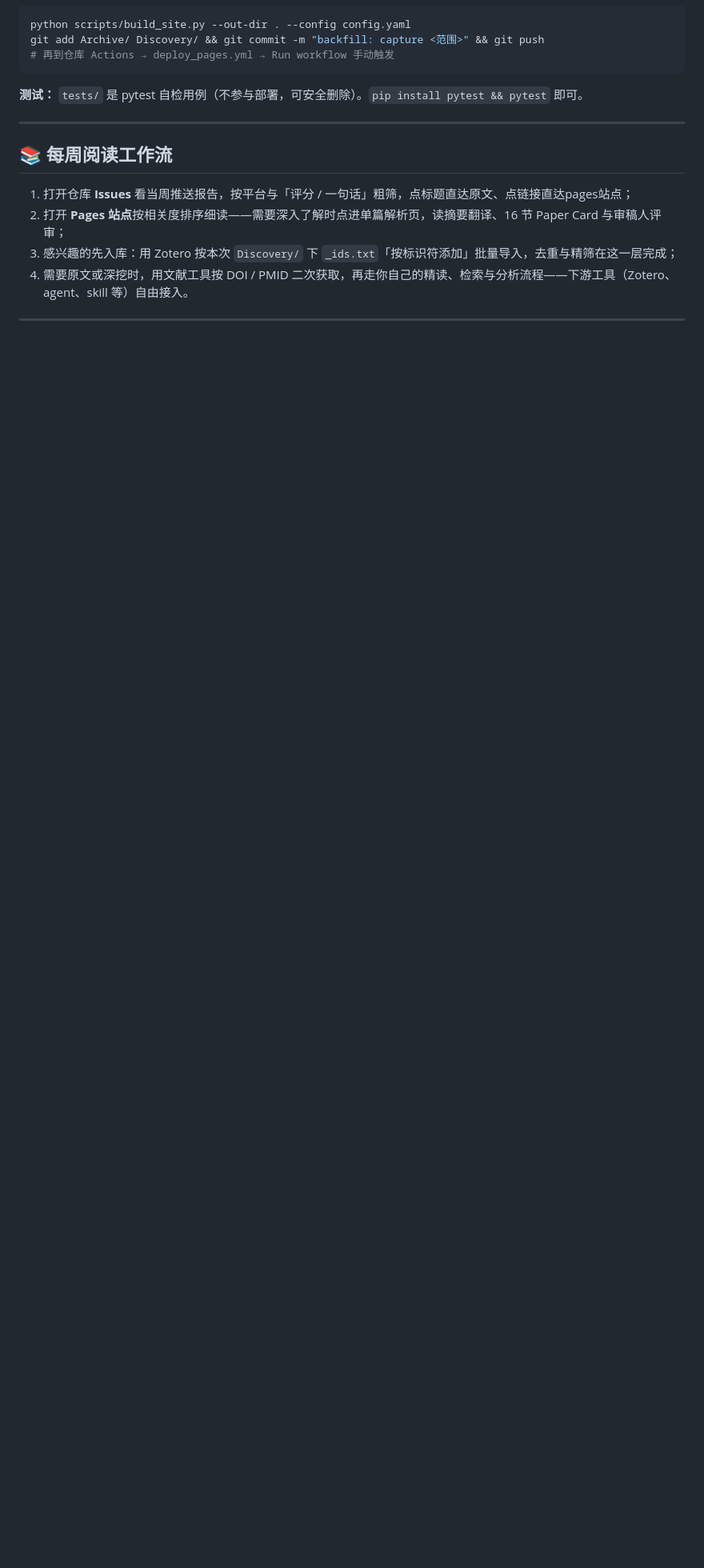
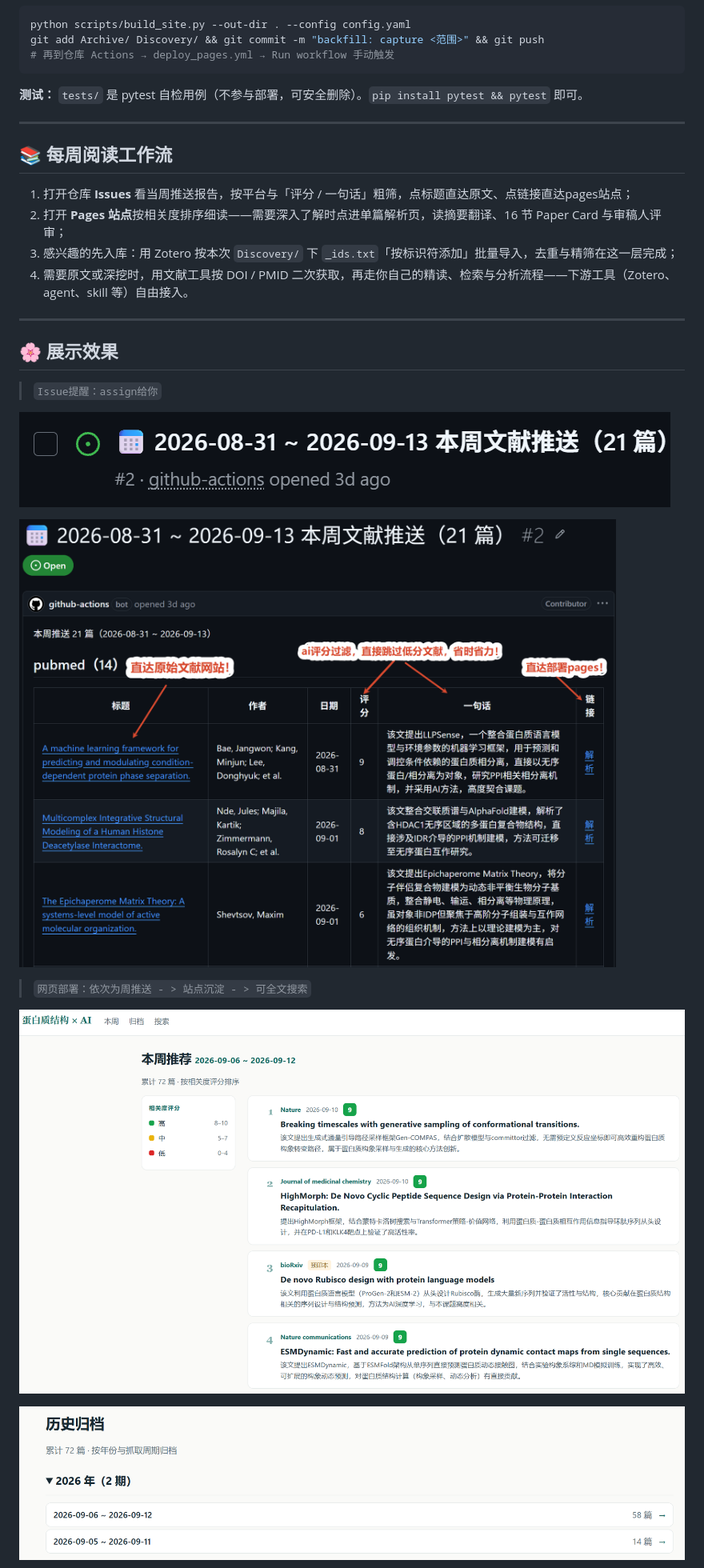
Before and after one commit to MaybeBio/Daily-Paper-Agent-Template, a Markdown page: README.md, the part around one of its changes. Shown at 80% size. Rendered like a GitHub page; pictures changed too: figs/image.png (added), figs/image1.png (added), figs/image2.png (added); blank space fills up the shorter version.

```diff
--- a/README.md
+++ b/README.md
@@ -269,3 +269,17 @@ git add Archive/ Discovery/ && git commit -m "backfill: capture <范围>" && git
 
 ---
 
+## 🌸 展示效果
+
+> `Issue提醒：assign给你`
+
+![alt text](figs/image1.png)
+
+![alt text](figs/image2.png)
+
+> `网页部署：依次为周推送 - > 站点沉淀 - > 可全文搜索`
+
+![alt text](figs/image.png)
+
+![alt text](figs/image3.png)
+
```
Also changed, not shown: other parts of README.md (+6 -0 lines), figs/image4.png (added).
